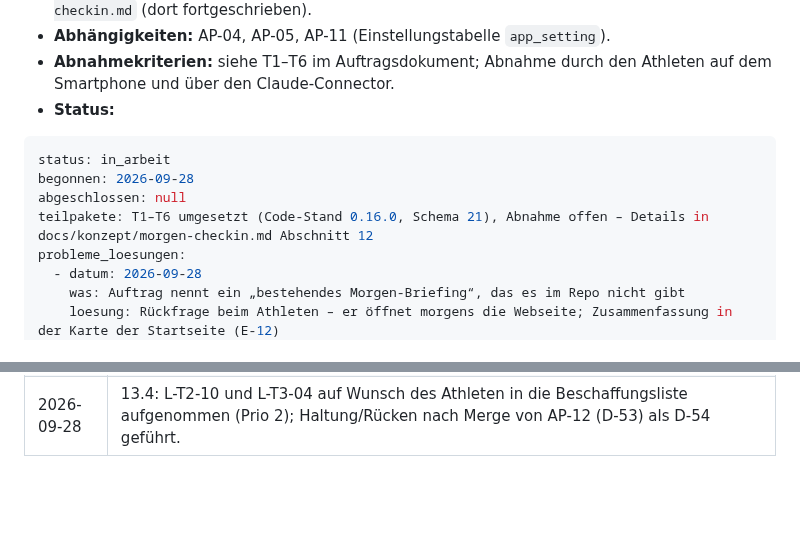
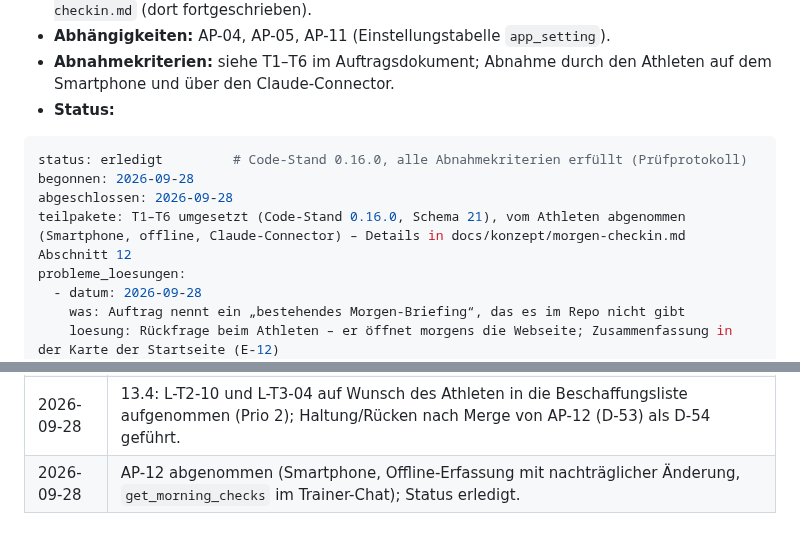
Before and after one commit to chodid/training, a Markdown page: docs/konzept/konzept-ki-personal-trainer.md, 2 parts joined by grey strips. GitHub-like rendering; blank space fills up the shorter version.

````diff
--- a/docs/konzept/konzept-ki-personal-trainer.md
+++ b/docs/konzept/konzept-ki-personal-trainer.md
@@ -1862,10 +1862,10 @@ probleme_loesungen:
 - **Abnahmekriterien:** siehe T1–T6 im Auftragsdokument; Abnahme durch den Athleten auf dem Smartphone und über den Claude-Connector.
 - **Status:**
 ```yaml
-status: in_arbeit
+status: erledigt         # Code-Stand 0.16.0, alle Abnahmekriterien erfüllt (Prüfprotokoll)
 begonnen: 2026-09-28
-abgeschlossen: null
-teilpakete: T1–T6 umgesetzt (Code-Stand 0.16.0, Schema 21), Abnahme offen – Details in docs/konzept/morgen-checkin.md Abschnitt 12
+abgeschlossen: 2026-09-28
+teilpakete: T1–T6 umgesetzt (Code-Stand 0.16.0, Schema 21), vom Athleten abgenommen (Smartphone, offline, Claude-Connector) – Details in docs/konzept/morgen-checkin.md Abschnitt 12
 probleme_loesungen:
   - datum: 2026-09-28
     was: Auftrag nennt ein „bestehendes Morgen-Briefing“, das es im Repo nicht gibt
@@ -1938,3 +1938,4 @@ noch_zu_pruefen:
 | 2026-09-28 | Neu: AP-12 Morgen-Check-in (D-53, Auftrag `docs/konzept/morgen-checkin.md` aus dem Trainer-Chat) umgesetzt, Code-Stand 0.16.0, Schema 21; 7 (`checkin`), 7.2 (Schmerzorte), 8.2 (`get_morning_checks`), 10 (S4/S2) ergänzt. |
 | 2026-09-28 | Übergaben AP-06 Teil B (Verifikation) und Teil A (Haltung/Rücken) eingearbeitet: 13.2.1 L-P10–L-P13 ausgewählt und verifiziert, L-P14 neu (optional); 13.2.3 L-T2-11/-12 ausgewählt, Teilblock Haltung/Rücken mit L-T2-15–L-T2-19, L-T2-13 zurückgestellt, L-T2-14 optional; 13.2.4 L-T3-02 Kernaussagen korrigiert, L-T3-03/-04/-05/-07/-08/-09/-12 bibliografisch ergänzt, L-T3-18 neu; 13.3 vier Ausschlüsse; 13.4 ergänzt. Neu D-54 (Haltung/Rücken, in der Übergabe D-38) und Q-13 (Schmerzschwellen, in der Übergabe Q-09); V-06 und V-14 erledigt, V-07 teilweise (AP-06/AP-07), V-15 weitgehend erledigt; 14.5 Verweis auf Q-13; AP-06 Umfang, Abnahme, Status; AP-07 Vorgaben aus AP-06. |
 | 2026-09-28 | 13.4: L-T2-10 und L-T3-04 auf Wunsch des Athleten in die Beschaffungsliste aufgenommen (Prio 2); Haltung/Rücken nach Merge von AP-12 (D-53) als D-54 geführt. |
+| 2026-09-28 | AP-12 abgenommen (Smartphone, Offline-Erfassung mit nachträglicher Änderung, `get_morning_checks` im Trainer-Chat); Status erledigt. |
````
Also changed, not shown: docs/konzept/morgen-checkin.md (+1 -1 lines), docs/pruefung/pruefprotokoll.md (+7 -3 lines).
